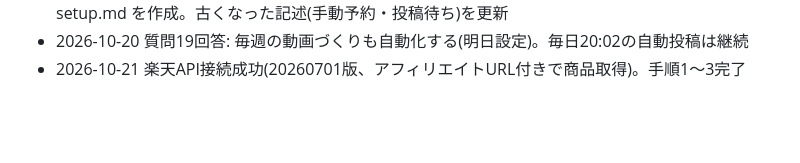
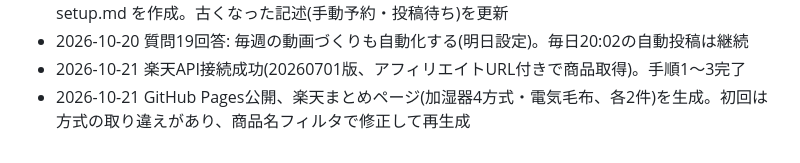
Before and after one commit to naok656-glitch/eat-and-walk-tokyo, a Markdown page: instagram-team/changelog.md, the part around the change. GitHub-like rendering; blank space fills up the shorter version.

```diff
--- a/instagram-team/changelog.md
+++ b/instagram-team/changelog.md
@@ -24,3 +24,4 @@
 - 2026-10-20 質問18回答: 楽天の自動化(楽天API+まとめページ)は明日実施。手順書 rakuten-setup.md を作成。古くなった記述(手動予約・投稿待ち)を更新
 - 2026-10-20 質問19回答: 毎週の動画づくりも自動化する(明日設定)。毎日20:02の自動投稿は継続
 - 2026-10-21 楽天API接続成功(20260701版、アフィリエイトURL付きで商品取得)。手順1〜3完了
+- 2026-10-21 GitHub Pages公開、楽天まとめページ(加湿器4方式・電気毛布、各2件)を生成。初回は方式の取り違えがあり、商品名フィルタで修正して再生成
```
Also changed, not shown: instagram-team/workflow/rakuten-setup.md (+7 -2 lines).
